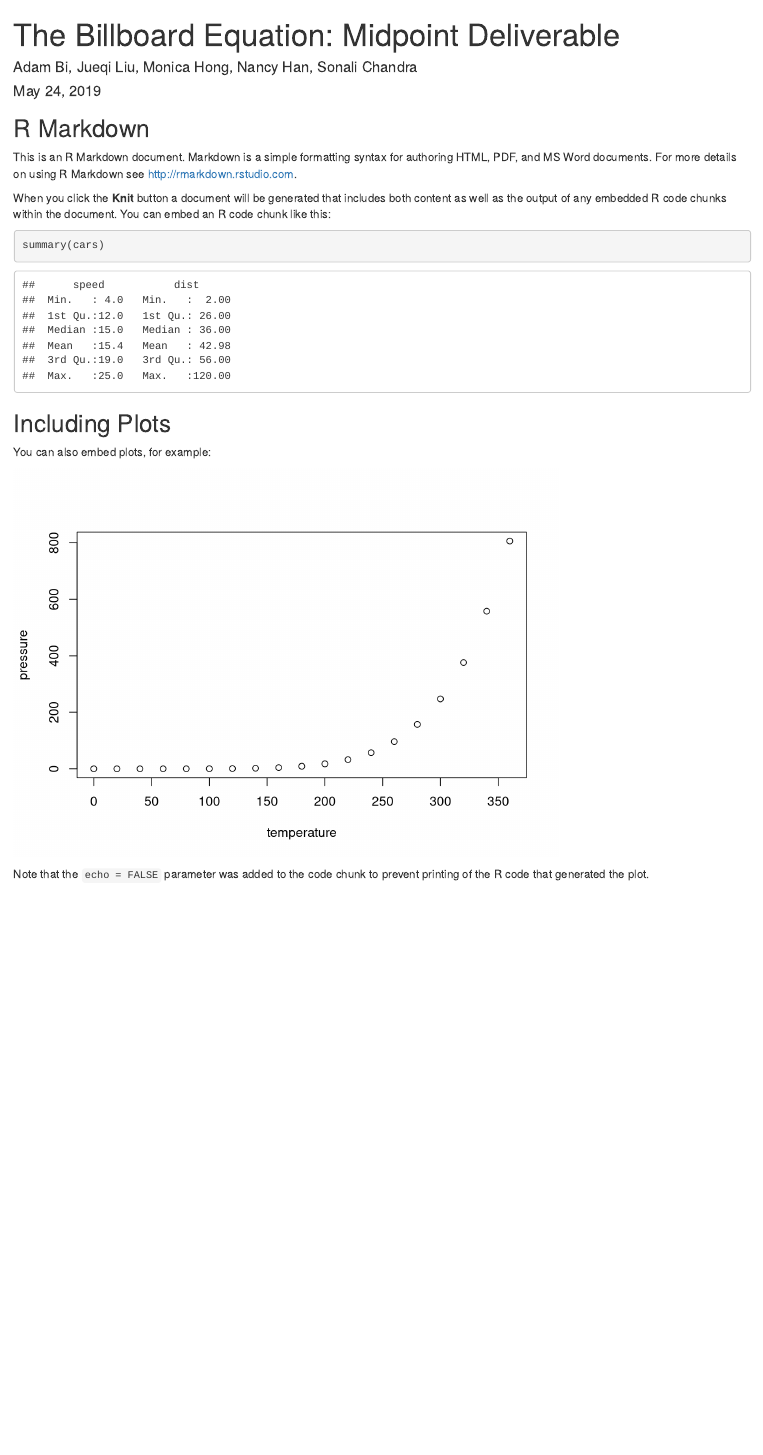
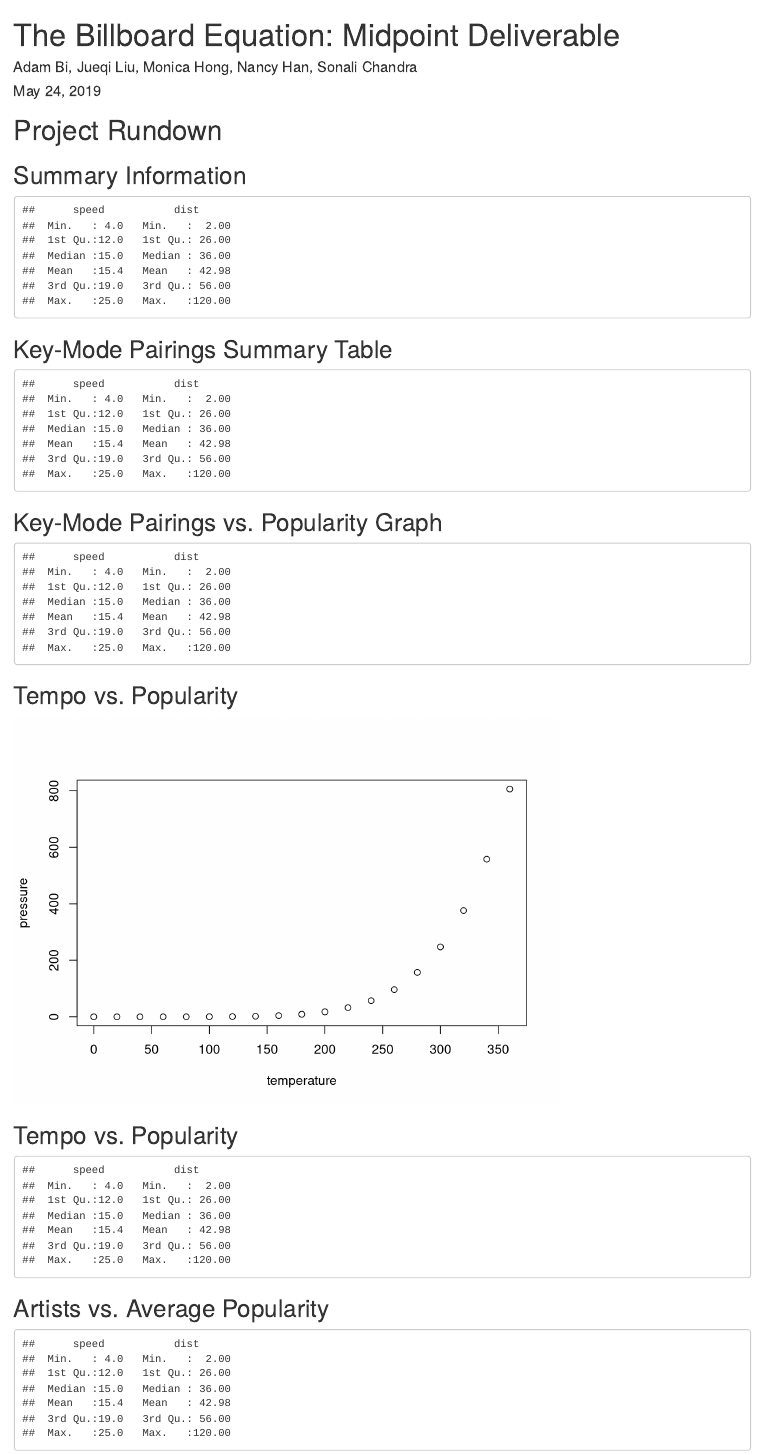
Before and after one commit to info201a-s19/The-Billboard-Equation, an R Markdown document (index.Rmd): the page in a window 1100 px wide, from its top. Rendered offline with R 4.5, knitr and Pandoc, with nearby package versions; some code elsewhere in the file could not run offline.

Commit message:
tempo versus popularity file added, testing

````diff
--- a/index.Rmd
+++ b/index.Rmd
@@ -5,5 +5,4 @@
 output: html_document
 ---
 
-```{r setup, include=FALSE}
-knitr::opts_chunk$set(echo = TRUE)
+```{r setup, echo = FALSE, message = FALSE, include = FALSE}
@@ -10,21 +12,39 @@
 ```
 
-## R Markdown
+# Project Rundown
 
-This is an R Markdown document. Markdown is a simple formatting syntax for authoring HTML, PDF, and MS Word documents. For more details on using R Markdown see <http://rmarkdown.rstudio.com>.
+## Summary Information
 
-When you click the **Knit** button a document will be generated that includes both content as well as the output of any embedded R code chunks within the document. You can embed an R code chunk like this:
 
 ```{r cars}
 summary(cars)
 ```
 
-## Including Plots
+## Key-Mode Pairings Summary Table
+```{r cars}
+summary(cars)
+```
 
-You can also embed plots, for example:
+
+## Key-Mode Pairings vs. Popularity Graph
+```{r cars}
+summary(cars)
+```
+
+## Tempo vs. Popularity
+
 
 ```{r pressure, echo=FALSE}
 plot(pressure)
 ```
 
-Note that the `echo = FALSE` parameter was added to the code chunk to prevent printing of the R code that generated the plot.
+## Tempo vs. Popularity
+```{r cars}
+summary(cars)
+```
+
+
+## Artists vs. Average Popularity
+```{r cars}
+summary(cars)
+```
````
Also changed, not shown: scripts/summaryInformation.R (+1 -1 lines), scripts/tempoVersusPopularity.R (added, +34 -0 lines), index.Rmd (3 more changed lines).
